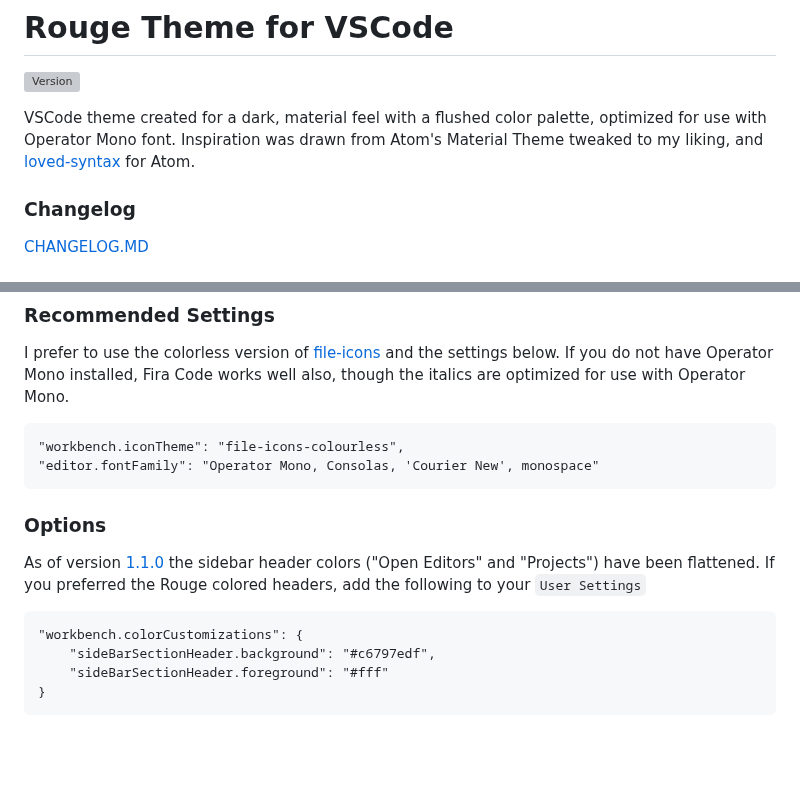
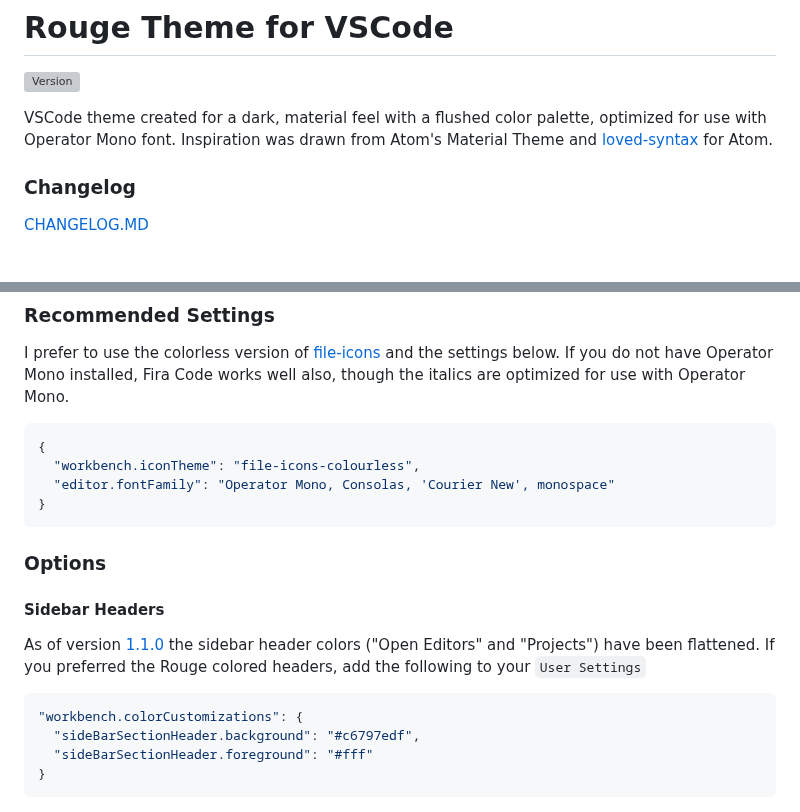
Before and after one commit to josefaidt/rouge-theme, a Markdown page: README.md, 2 parts joined by grey strips. GitHub-like rendering; blank space fills up the shorter version; grey boxes are pictures that could not be loaded.

````diff
--- a/README.md
+++ b/README.md
@@ -2,7 +2,7 @@
 [![Version](https://vsmarketplacebadge.apphb.com/version/josef.rouge-theme.svg)](https://marketplace.visualstudio.com/items?itemName=josef.rouge-theme)
 
 VSCode theme created for a dark, material feel with a flushed color palette, optimized for use with Operator Mono font.
-Inspiration was drawn from Atom's Material Theme tweaked to my liking, and [loved-syntax](https://github.com/DanielPintilei/atom-loved-syntax) for Atom.
+Inspiration was drawn from Atom's Material Theme and [loved-syntax](https://github.com/DanielPintilei/atom-loved-syntax) for Atom.
 
 ### Changelog
 [CHANGELOG.MD](https://github.com/josefaidt/rouge-theme/blob/master/CHANGELOG.md)
@@ -31,19 +31,23 @@ Create an issue on the [repository](https://github.com/josefaidt/rouge-theme/iss
 ### Recommended Settings
 I prefer to use the colorless version of [file-icons](https://marketplace.visualstudio.com/items?itemName=file-icons.file-icons) and the settings below. If you do not have Operator Mono installed, Fira Code works well also, though the italics are optimized for use with Operator Mono.
 
-
-	"workbench.iconTheme": "file-icons-colourless",
-	"editor.fontFamily": "Operator Mono, Consolas, 'Courier New', monospace"
+```json
+{
+  "workbench.iconTheme": "file-icons-colourless",
+  "editor.fontFamily": "Operator Mono, Consolas, 'Courier New', monospace"
+}
+```
 
 
 ### Options
+#### Sidebar Headers
 As of version [1.1.0](https://github.com/josefaidt/rouge-theme/blob/master/CHANGELOG.md#110---2017-10-11) the sidebar header colors ("Open Editors" and "Projects") have been flattened. If you preferred the Rouge colored headers, add the following to your `User Settings`
 
-
-	"workbench.colorCustomizations": {
-		"sideBarSectionHeader.background": "#c6797edf",
-		"sideBarSectionHeader.foreground": "#fff"
-	}
-
+```json
+"workbench.colorCustomizations": {
+  "sideBarSectionHeader.background": "#c6797edf",
+  "sideBarSectionHeader.foreground": "#fff"
+}
+```
 
 ![Screenshot](https://raw.githubusercontent.com/josefaidt/rouge-theme/master/img/screenshot04b.png)![Screenshot](https://raw.githubusercontent.com/josefaidt/rouge-theme/master/img/screenshot04a.png)
````
Also changed, not shown: other parts of README.md (+12 -3 lines), CHANGELOG.md (+10 -0 lines), img/rouge-ed-badges-1_3_2.png (added), img/rouge-ed-badges-1_3_3.png (added), 2 other files.
